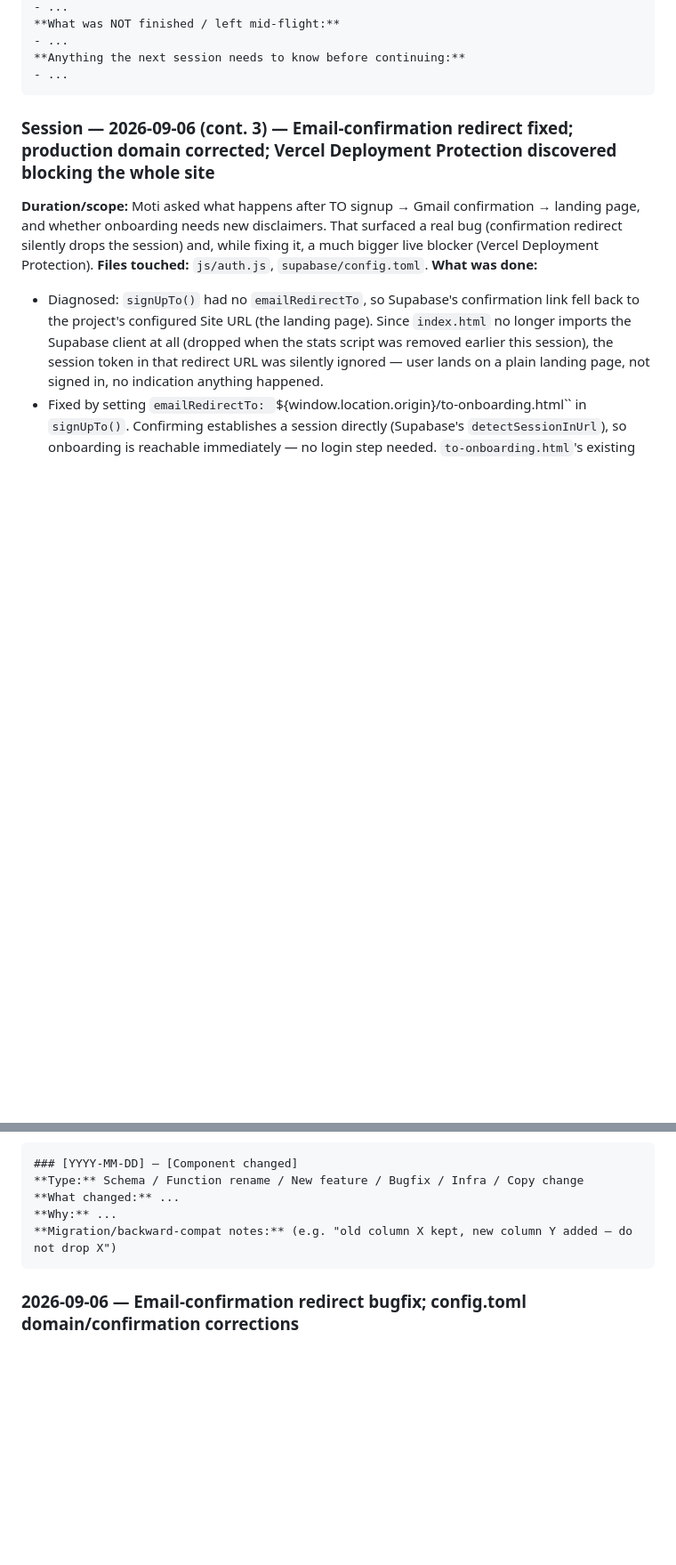
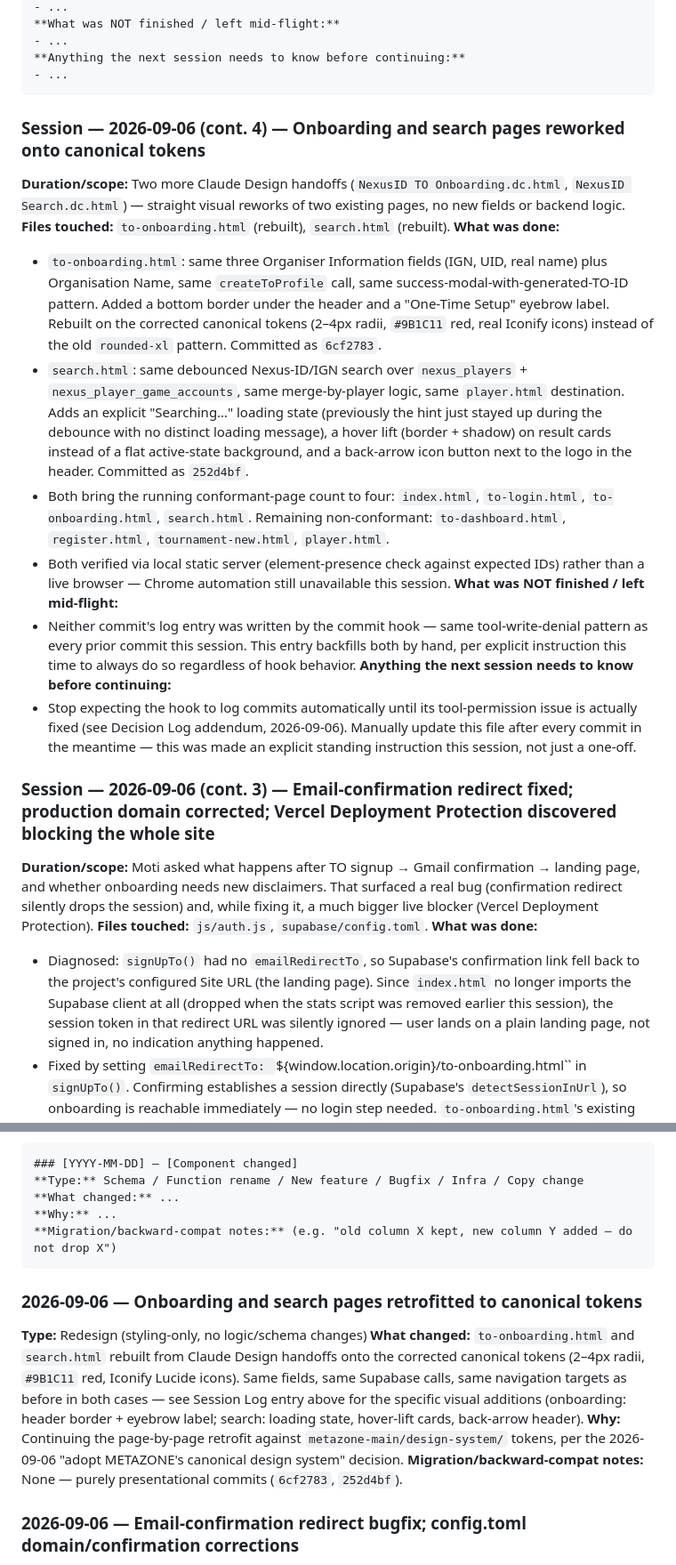
Before and after one commit to itzunimind-cpu/NEXUS-ID, a Markdown page: NEXUSID_HANDOFF_LOG.md, 2 parts joined by grey strips. Shown at 89% size. Rendered like a GitHub page; blank space fills up the shorter version.

Commit message:
Log onboarding + search page retrofits; make manual handoff updates standing policy
Backfills the two prior commits (6cf2783, 252d4bf) the hook missed.
Moti asked that handoff updates now happen after every commit
regardless of hook behavior, not just on request - recorded that as
a standing instruction in Open Threads.

Co-Authored-By: Claude Sonnet 5 <noreply@anthropic.com>

````diff
--- a/NEXUSID_HANDOFF_LOG.md
+++ b/NEXUSID_HANDOFF_LOG.md
@@ -25,6 +25,19 @@ One entry per work session. Newest on top. This is the "what happened" ledger
 ```
 
 <!-- TEMPLATE ABOVE — ADD NEW ENTRIES BELOW, NEWEST FIRST -->
+
+### Session — 2026-09-06 (cont. 4) — Onboarding and search pages reworked onto canonical tokens
+**Duration/scope:** Two more Claude Design handoffs (`NexusID TO Onboarding.dc.html`, `NexusID Search.dc.html`) — straight visual reworks of two existing pages, no new fields or backend logic.
+**Files touched:** `to-onboarding.html` (rebuilt), `search.html` (rebuilt).
+**What was done:**
+- `to-onboarding.html`: same three Organiser Information fields (IGN, UID, real name) plus Organisation Name, same `createToProfile` call, same success-modal-with-generated-TO-ID pattern. Added a bottom border under the header and a "One-Time Setup" eyebrow label. Rebuilt on the corrected canonical tokens (2–4px radii, `#9B1C11` red, real Iconify icons) instead of the old `rounded-xl` pattern. Committed as `6cf2783`.
+- `search.html`: same debounced Nexus-ID/IGN search over `nexus_players` + `nexus_player_game_accounts`, same merge-by-player logic, same `player.html` destination. Adds an explicit "Searching…" loading state (previously the hint just stayed up during the debounce with no distinct loading message), a hover lift (border + shadow) on result cards instead of a flat active-state background, and a back-arrow icon button next to the logo in the header. Committed as `252d4bf`.
+- Both bring the running conformant-page count to four: `index.html`, `to-login.html`, `to-onboarding.html`, `search.html`. Remaining non-conformant: `to-dashboard.html`, `register.html`, `tournament-new.html`, `player.html`.
+- Both verified via local static server (element-presence check against expected IDs) rather than a live browser — Chrome automation still unavailable this session.
+**What was NOT finished / left mid-flight:**
+- Neither commit's log entry was written by the commit hook — same tool-write-denial pattern as every prior commit this session. This entry backfills both by hand, per explicit instruction this time to always do so regardless of hook behavior.
+**Anything the next session needs to know before continuing:**
+- Stop expecting the hook to log commits automatically until its tool-permission issue is actually fixed (see Decision Log addendum, 2026-09-06). Manually update this file after every commit in the meantime — this was made an explicit standing instruction this session, not just a one-off.
 
 ### Session — 2026-09-06 (cont. 3) — Email-confirmation redirect fixed; production domain corrected; Vercel Deployment Protection discovered blocking the whole site
 **Duration/scope:** Moti asked what happens after TO signup → Gmail confirmation → landing page, and whether onboarding needs new disclaimers. That surfaced a real bug (confirmation redirect silently drops the session) and, while fixing it, a much bigger live blocker (Vercel Deployment Protection).
@@ -282,6 +295,12 @@ Tracks concrete changes to the data model, function names, file structure, or sh
 
 <!-- ADD NEW ENTRIES BELOW, NEWEST FIRST -->
 
+### 2026-09-06 — Onboarding and search pages retrofitted to canonical tokens
+**Type:** Redesign (styling-only, no logic/schema changes)
+**What changed:** `to-onboarding.html` and `search.html` rebuilt from Claude Design handoffs onto the corrected canonical tokens (2–4px radii, `#9B1C11` red, Iconify Lucide icons). Same fields, same Supabase calls, same navigation targets as before in both cases — see Session Log entry above for the specific visual additions (onboarding: header border + eyebrow label; search: loading state, hover-lift cards, back-arrow header).
+**Why:** Continuing the page-by-page retrofit against `metazone-main/design-system/` tokens, per the 2026-09-06 "adopt METAZONE's canonical design system" decision.
+**Migration/backward-compat notes:** None — purely presentational commits (`6cf2783`, `252d4bf`).
+
 ### 2026-09-06 — Email-confirmation redirect bugfix; config.toml domain/confirmation corrections
 **Type:** Bugfix / Infra correction
 **What changed:** `signUpTo()` in `js/auth.js` now passes `options: { emailRedirectTo: `${window.location.origin}/to-onboarding.html` }` — previously passed nothing, so the confirmation link used Supabase's Site URL default (the landing page) and the returning session token was silently dropped since `index.html` doesn't load the Supabase client anymore. `supabase/config.toml`'s `site_url`/`additional_redirect_urls` corrected from a stale `nexus-id-omega.vercel.app` to the real `nexus-id-mot-i-soft.vercel.app`, and `enable_confirmations` corrected from `false` to `true` to match observed production behavior.
````
Also changed, not shown: other parts of NEXUSID_HANDOFF_LOG.md (+4 -4 lines).
